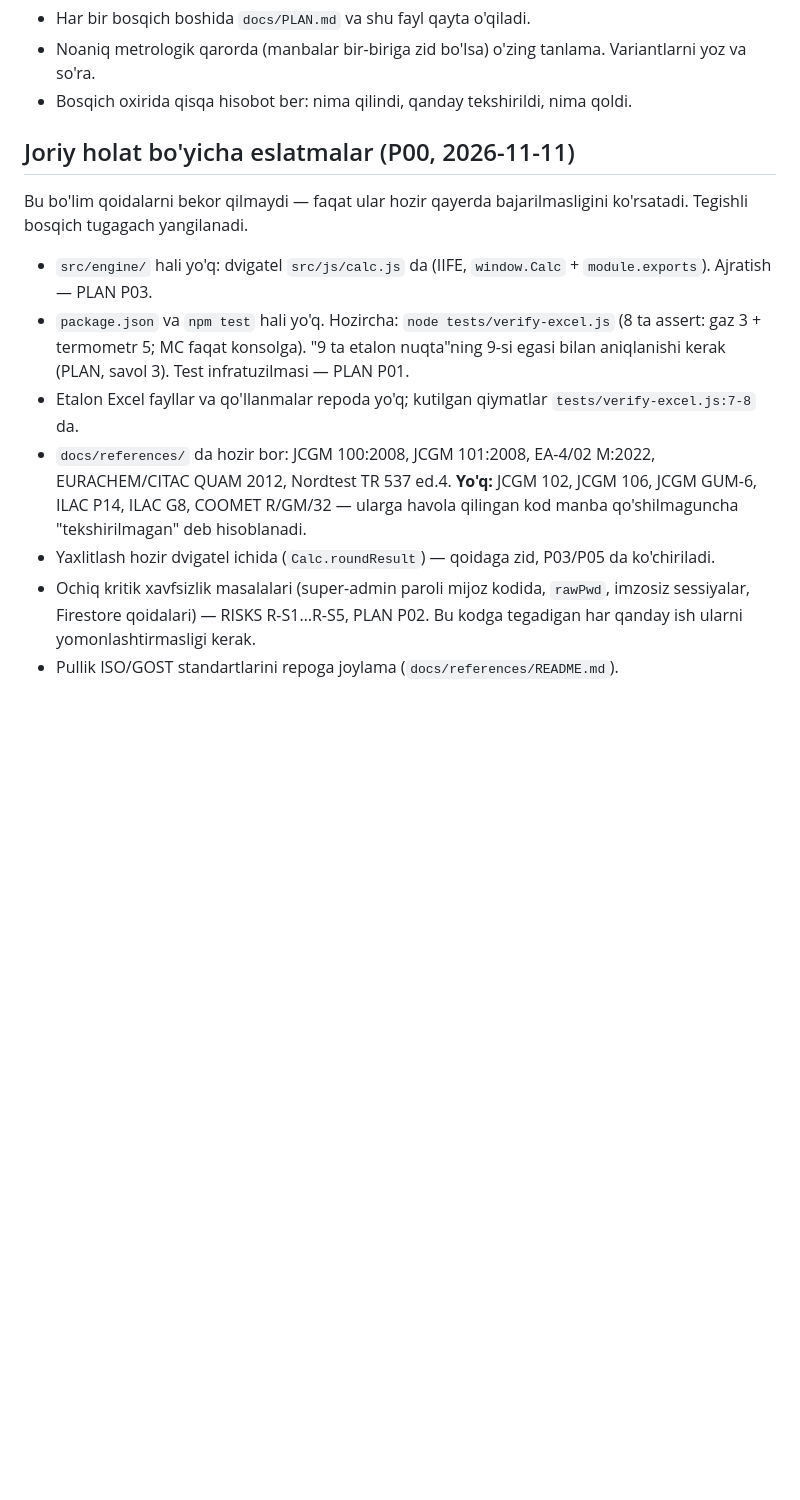
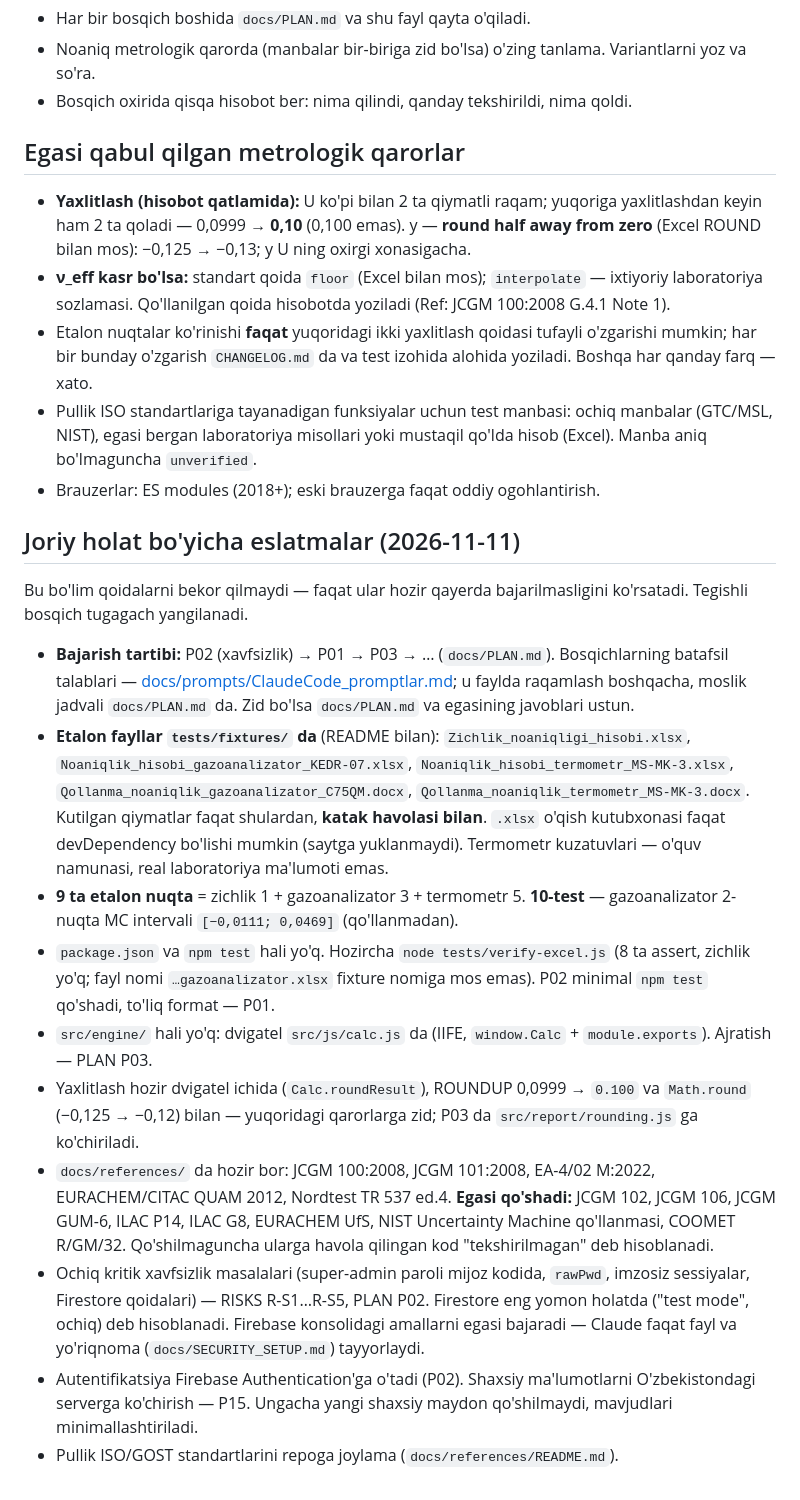
Before and after one commit to oxunjondurdiyev/Noaniqlik, a Markdown page: CLAUDE.md, the part around the change. Drawn GitHub-style; blank space fills up the shorter version.

Commit message:
chore(claude-md): record fixtures, 9th point, rounding and nu_eff decisions
Co-Authored-By: Claude Opus 5.5 <noreply@anthropic.com>
Claude-Session: https://claude.ai/code/session_01C26Ps7yc5qP3u1b8TTubxR

```diff
--- a/CLAUDE.md
+++ b/CLAUDE.md
@@ -34,14 +34,25 @@ Asosiy hujjatlar: [docs/PLAN.md](docs/PLAN.md) (bosqichlar), [docs/ARCHITECTURE.
 - Noaniq metrologik qarorda (manbalar bir-biriga zid bo'lsa) o'zing tanlama. Variantlarni yoz va so'ra.
 - Bosqich oxirida qisqa hisobot ber: nima qilindi, qanday tekshirildi, nima qoldi.
 
-## Joriy holat bo'yicha eslatmalar (P00, 2026-11-11)
+## Egasi qabul qilgan metrologik qarorlar
+
+- **Yaxlitlash (hisobot qatlamida):** U ko'pi bilan 2 ta qiymatli raqam; yuqoriga yaxlitlashdan keyin ham 2 ta qoladi — 0,0999 → **0,10** (0,100 emas). y — **round half away from zero** (Excel ROUND bilan mos): −0,125 → −0,13; y U ning oxirgi xonasigacha.
+- **ν_eff kasr bo'lsa:** standart qoida `floor` (Excel bilan mos); `interpolate` — ixtiyoriy laboratoriya sozlamasi. Qo'llanilgan qoida hisobotda yoziladi (Ref: JCGM 100:2008 G.4.1 Note 1).
+- Etalon nuqtalar ko'rinishi **faqat** yuqoridagi ikki yaxlitlash qoidasi tufayli o'zgarishi mumkin; har bir bunday o'zgarish `CHANGELOG.md` da va test izohida alohida yoziladi. Boshqa har qanday farq — xato.
+- Pullik ISO standartlariga tayanadigan funksiyalar uchun test manbasi: ochiq manbalar (GTC/MSL, NIST), egasi bergan laboratoriya misollari yoki mustaqil qo'lda hisob (Excel). Manba aniq bo'lmaguncha `unverified`.
+- Brauzerlar: ES modules (2018+); eski brauzerga faqat oddiy ogohlantirish.
+
+## Joriy holat bo'yicha eslatmalar (2026-11-11)
 
 Bu bo'lim qoidalarni bekor qilmaydi — faqat ular hozir qayerda bajarilmasligini ko'rsatadi. Tegishli bosqich tugagach yangilanadi.
 
+- **Bajarish tartibi:** P02 (xavfsizlik) → P01 → P03 → … (`docs/PLAN.md`). Bosqichlarning batafsil talablari — [docs/prompts/ClaudeCode_promptlar.md](docs/prompts/ClaudeCode_promptlar.md); u faylda raqamlash boshqacha, moslik jadvali `docs/PLAN.md` da. Zid bo'lsa `docs/PLAN.md` va egasining javoblari ustun.
+- **Etalon fayllar `tests/fixtures/` da** (README bilan): `Zichlik_noaniqligi_hisobi.xlsx`, `Noaniqlik_hisobi_gazoanalizator_KEDR-07.xlsx`, `Noaniqlik_hisobi_termometr_MS-MK-3.xlsx`, `Qollanma_noaniqlik_gazoanalizator_C75QM.docx`, `Qollanma_noaniqlik_termometr_MS-MK-3.docx`. Kutilgan qiymatlar faqat shulardan, **katak havolasi bilan**. `.xlsx` o'qish kutubxonasi faqat devDependency bo'lishi mumkin (saytga yuklanmaydi). Termometr kuzatuvlari — o'quv namunasi, real laboratoriya ma'lumoti emas.
+- **9 ta etalon nuqta** = zichlik 1 + gazoanalizator 3 + termometr 5. **10-test** — gazoanalizator 2-nuqta MC intervali `[−0,0111; 0,0469]` (qo'llanmadan).
+- `package.json` va `npm test` hali yo'q. Hozircha `node tests/verify-excel.js` (8 ta assert, zichlik yo'q; fayl nomi `…gazoanalizator.xlsx` fixture nomiga mos emas). P02 minimal `npm test` qo'shadi, to'liq format — P01.
 - `src/engine/` hali yo'q: dvigatel `src/js/calc.js` da (IIFE, `window.Calc` + `module.exports`). Ajratish — PLAN P03.
-- `package.json` va `npm test` hali yo'q. Hozircha: `node tests/verify-excel.js` (8 ta assert: gaz 3 + termometr 5; MC faqat konsolga). "9 ta etalon nuqta"ning 9-si egasi bilan aniqlanishi kerak (PLAN, savol 3). Test infratuzilmasi — PLAN P01.
-- Etalon Excel fayllar va qo'llanmalar repoda yo'q; kutilgan qiymatlar `tests/verify-excel.js:7-8` da.
-- `docs/references/` da hozir bor: JCGM 100:2008, JCGM 101:2008, EA-4/02 M:2022, EURACHEM/CITAC QUAM 2012, Nordtest TR 537 ed.4. **Yo'q:** JCGM 102, JCGM 106, JCGM GUM-6, ILAC P14, ILAC G8, COOMET R/GM/32 — ularga havola qilingan kod manba qo'shilmaguncha "tekshirilmagan" deb hisoblanadi.
-- Yaxlitlash hozir dvigatel ichida (`Calc.roundResult`) — qoidaga zid, P03/P05 da ko'chiriladi.
-- Ochiq kritik xavfsizlik masalalari (super-admin paroli mijoz kodida, `rawPwd`, imzosiz sessiyalar, Firestore qoidalari) — RISKS R-S1…R-S5, PLAN P02. Bu kodga tegadigan har qanday ish ularni yomonlashtirmasligi kerak.
+- Yaxlitlash hozir dvigatel ichida (`Calc.roundResult`), ROUNDUP 0,0999 → `0.100` va `Math.round` (−0,125 → −0,12) bilan — yuqoridagi qarorlarga zid; P03 da `src/report/rounding.js` ga ko'chiriladi.
+- `docs/references/` da hozir bor: JCGM 100:2008, JCGM 101:2008, EA-4/02 M:2022, EURACHEM/CITAC QUAM 2012, Nordtest TR 537 ed.4. **Egasi qo'shadi:** JCGM 102, JCGM 106, JCGM GUM-6, ILAC P14, ILAC G8, EURACHEM UfS, NIST Uncertainty Machine qo'llanmasi, COOMET R/GM/32. Qo'shilmaguncha ularga havola qilingan kod "tekshirilmagan" deb hisoblanadi.
+- Ochiq kritik xavfsizlik masalalari (super-admin paroli mijoz kodida, `rawPwd`, imzosiz sessiyalar, Firestore qoidalari) — RISKS R-S1…R-S5, PLAN P02. Firestore eng yomon holatda ("test mode", ochiq) deb hisoblanadi. Firebase konsolidagi amallarni egasi bajaradi — Claude faqat fayl va yo'riqnoma (`docs/SECURITY_SETUP.md`) tayyorlaydi.
+- Autentifikatsiya Firebase Authentication'ga o'tadi (P02). Shaxsiy ma'lumotlarni O'zbekistondagi serverga ko'chirish — P15. Ungacha yangi shaxsiy maydon qo'shilmaydi, mavjudlari minimallashtiriladi.
 - Pullik ISO/GOST standartlarini repoga joylama (`docs/references/README.md`).
```
